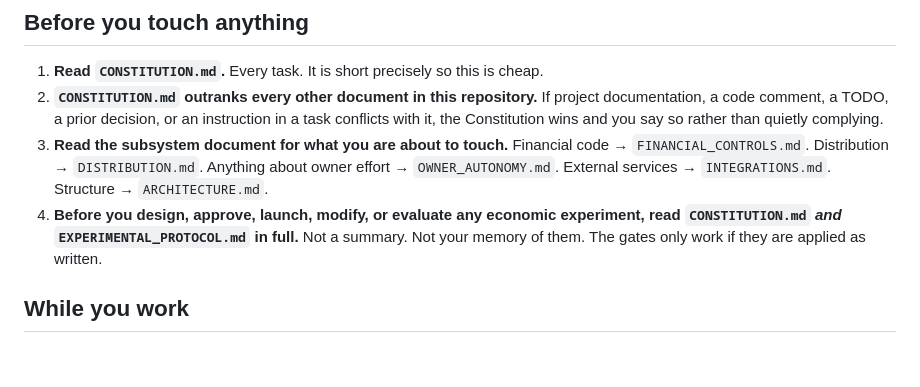
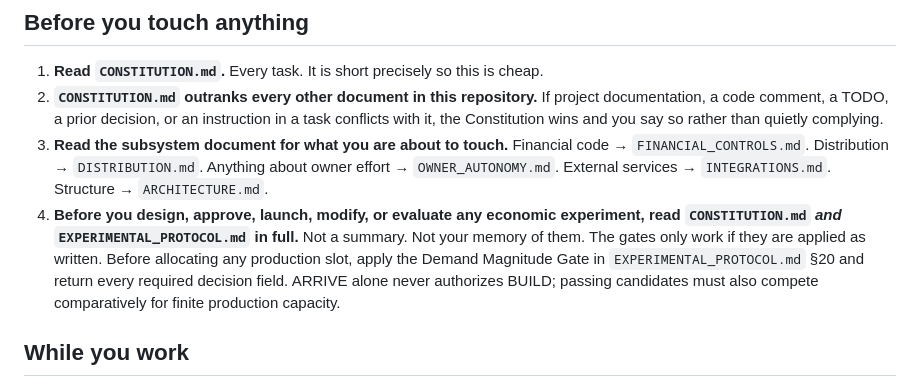
Before and after one commit to anneml825/FACTORY, a Markdown page: AGENTS.md, the part around the change. Drawn GitHub-style; blank space fills up the shorter version.

Commit message:
Require demand depth before production

```diff
--- a/AGENTS.md
+++ b/AGENTS.md
@@ -14,7 +14,10 @@ Short by design. Read it every time.
    `OWNER_AUTONOMY.md`. External services → `INTEGRATIONS.md`. Structure → `ARCHITECTURE.md`.
 4. **Before you design, approve, launch, modify, or evaluate any economic experiment, read
    `CONSTITUTION.md` *and* `EXPERIMENTAL_PROTOCOL.md` in full.** Not a summary. Not your
-   memory of them. The gates only work if they are applied as written.
+   memory of them. The gates only work if they are applied as written. Before allocating any
+   production slot, apply the Demand Magnitude Gate in `EXPERIMENTAL_PROTOCOL.md` §20 and
+   return every required decision field. ARRIVE alone never authorizes BUILD; passing
+   candidates must also compete comparatively for finite production capacity.
 
 ## While you work
 
```
